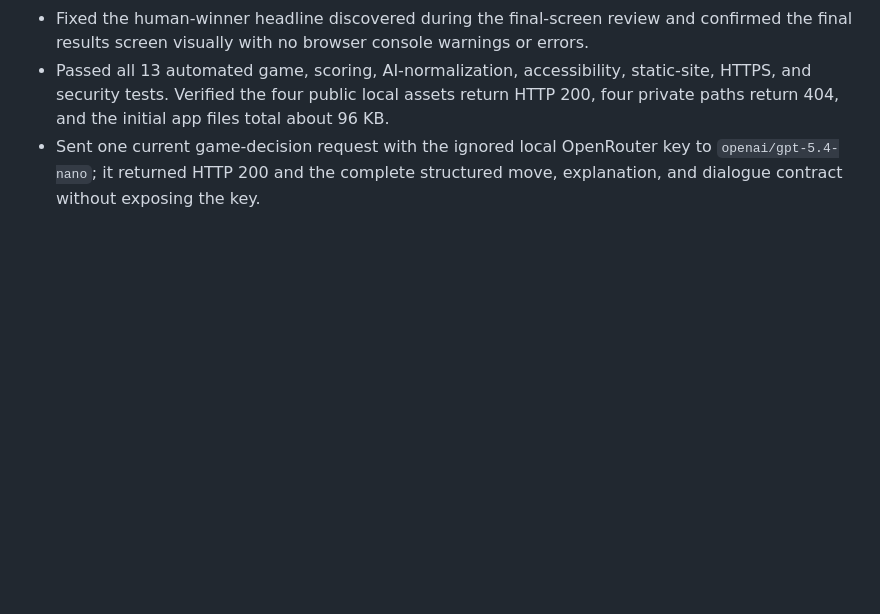
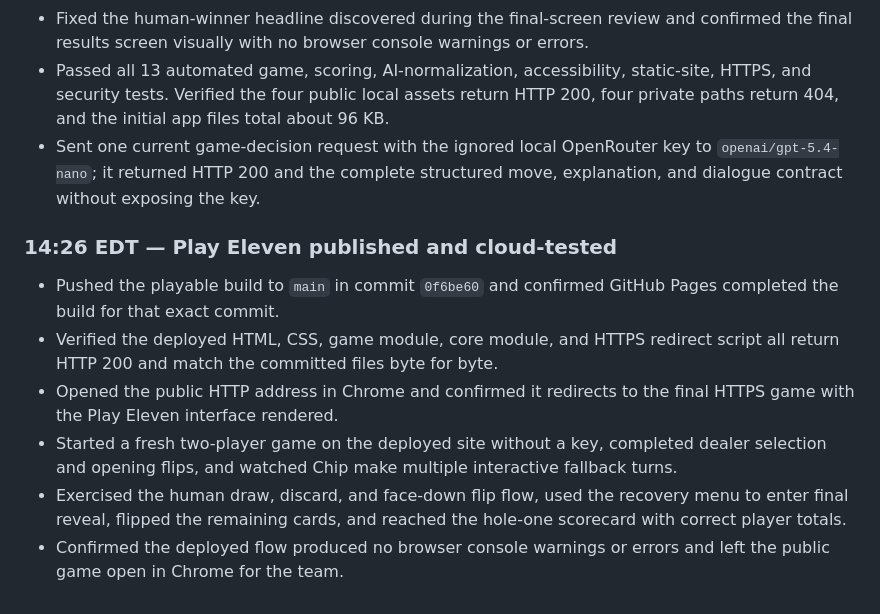
Before and after one commit to jackzhaojin/bruce-hackathon-2026-09-12, a Markdown page: hackathon-log/README.md, the part around the change. Rendered like a GitHub page; blank space fills up the shorter version.

Commit message:
Record Play Eleven cloud verification

```diff
--- a/hackathon-log/README.md
+++ b/hackathon-log/README.md
@@ -106,3 +106,12 @@ The [picture log](photos/README.md) captures the team’s build-day story.
 - Fixed the human-winner headline discovered during the final-screen review and confirmed the final results screen visually with no browser console warnings or errors.
 - Passed all 13 automated game, scoring, AI-normalization, accessibility, static-site, HTTPS, and security tests. Verified the four public local assets return HTTP 200, four private paths return 404, and the initial app files total about 96 KB.
 - Sent one current game-decision request with the ignored local OpenRouter key to `openai/gpt-5.4-nano`; it returned HTTP 200 and the complete structured move, explanation, and dialogue contract without exposing the key.
+
+### 14:26 EDT — Play Eleven published and cloud-tested
+
+- Pushed the playable build to `main` in commit `0f6be60` and confirmed GitHub Pages completed the build for that exact commit.
+- Verified the deployed HTML, CSS, game module, core module, and HTTPS redirect script all return HTTP 200 and match the committed files byte for byte.
+- Opened the public HTTP address in Chrome and confirmed it redirects to the final HTTPS game with the Play Eleven interface rendered.
+- Started a fresh two-player game on the deployed site without a key, completed dealer selection and opening flips, and watched Chip make multiple interactive fallback turns.
+- Exercised the human draw, discard, and face-down flip flow, used the recovery menu to enter final reveal, flipped the remaining cards, and reached the hole-one scorecard with correct player totals.
+- Confirmed the deployed flow produced no browser console warnings or errors and left the public game open in Chrome for the team.
```
Also changed, not shown: NON_FUNCTIONAL_REQUIREMENTS.md (+1 -1 lines).
